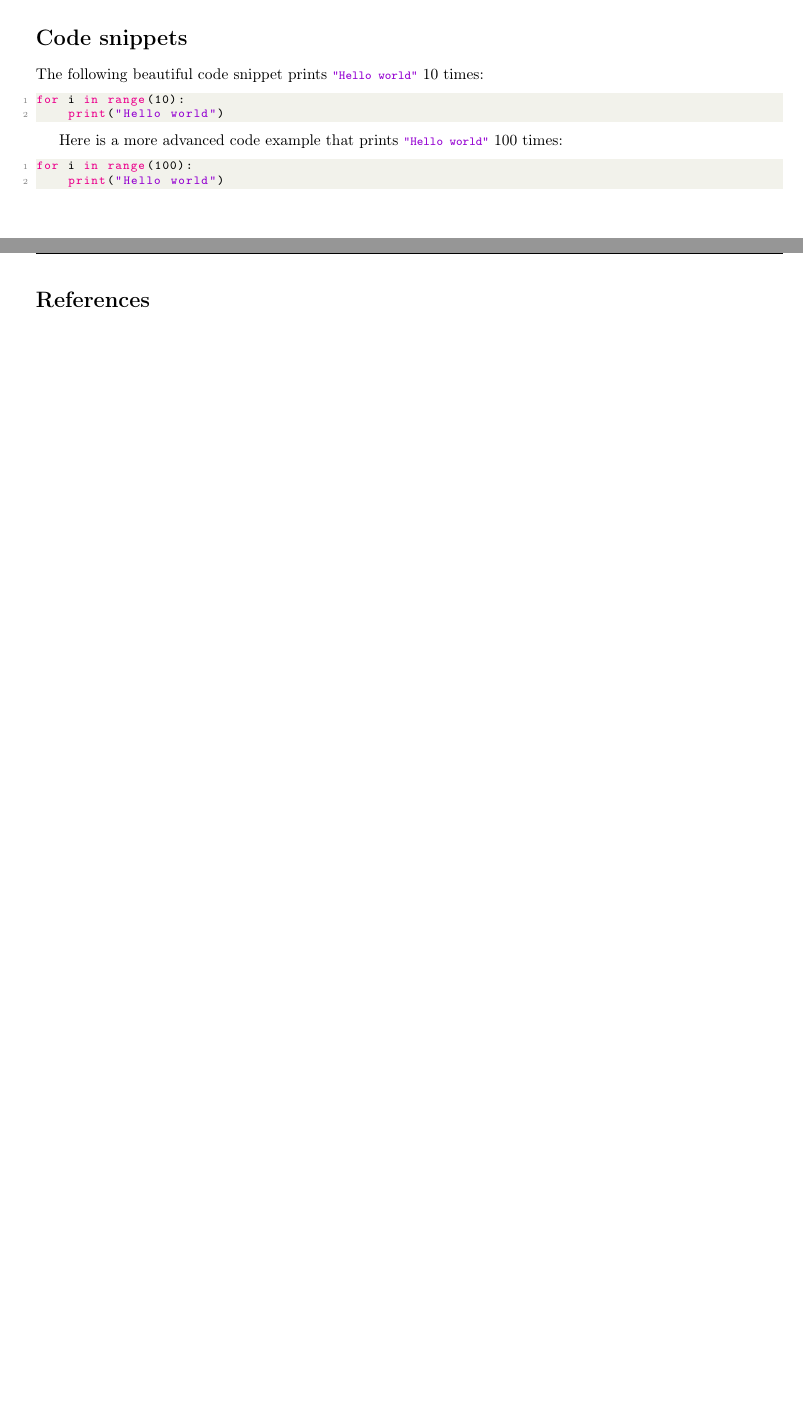
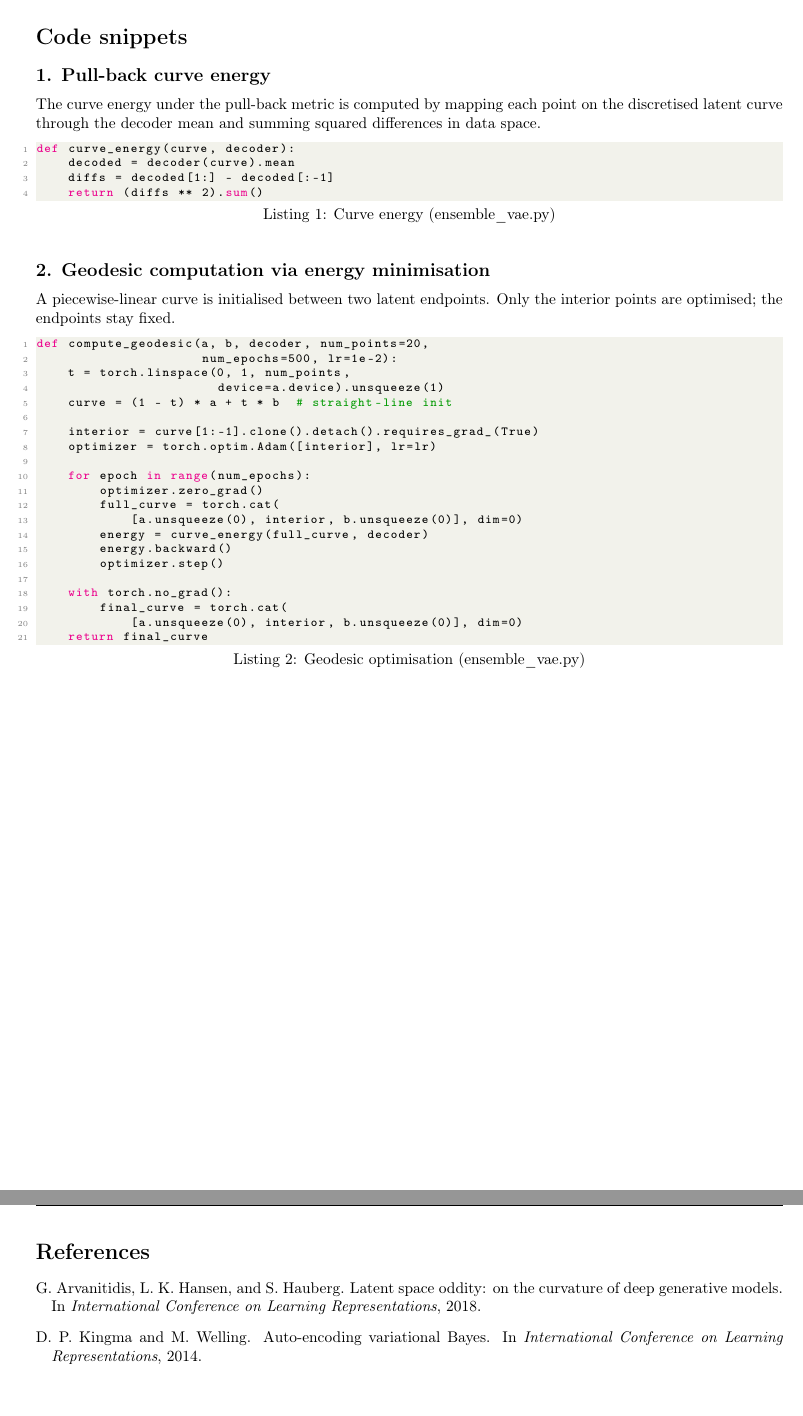
Before and after one commit to nicholaseruplarsen/advanced-ml-02460, a LaTeX problem sheet (assignment-2/report/template2.tex): two parts of pages 2 and 3 of 3, joined at a grey line, cut so that both start at the same text, the shorter picture padded with empty space. Compiled offline with pdfLaTeX.

Commit message:
Assignment 2 report written for part A

```diff
--- a/assignment-2/report/template2.tex
+++ b/assignment-2/report/template2.tex
@@ -17,7 +17,7 @@
 \usepackage{fancyhdr}
 \pagestyle{fancy}
 \fancyhead[L]{02460-2026 Mini-project 2}
-\fancyhead[R]{s039894, s271828 \& s314159}
+\fancyhead[R]{s224766, s224750, s224175 \& s224233}
 
 % For including code
 % From https://www.overleaf.com/learn/latex/Code_listing
@@ -89,16 +113,47 @@ by Alice (s039894), Bob (s271828) \& Carlo (s314159) on 3 April 2025
 %%% Code snippet part %%%
 
 \section*{Code snippets}
-The following beautiful code snippet prints \lstinline{"Hello world"} 10 times:
-\begin{lstlisting}
-for i in range(10):
-    print("Hello world")
+
+\subsection*{1. Pull-back curve energy}
+
+The curve energy under the pull-back metric is computed by mapping each
+point on the discretised latent curve through the decoder mean and
+summing squared differences in data space.
+
+\begin{lstlisting}[language=Python, caption={Curve energy (ensemble\_vae.py)}]
+def curve_energy(curve, decoder):
+    decoded = decoder(curve).mean
+    diffs = decoded[1:] - decoded[:-1]
+    return (diffs ** 2).sum()
 \end{lstlisting}
 
-Here is a more advanced code example that prints \lstinline{"Hello world"} 100 times:
-\begin{lstlisting}
-for i in range(100):
-    print("Hello world")
+\subsection*{2. Geodesic computation via energy minimisation}
+
+A piecewise-linear curve is initialised between two latent endpoints.
+Only the interior points are optimised; the endpoints stay fixed.
+
+\begin{lstlisting}[language=Python, caption={Geodesic optimisation (ensemble\_vae.py)}]
+def compute_geodesic(a, b, decoder, num_points=20,
+                     num_epochs=500, lr=1e-2):
+    t = torch.linspace(0, 1, num_points,
+                       device=a.device).unsqueeze(1)
+    curve = (1 - t) * a + t * b  # straight-line init
+
+    interior = curve[1:-1].clone().detach().requires_grad_(True)
+    optimizer = torch.optim.Adam([interior], lr=lr)
+
+    for epoch in range(num_epochs):
+        optimizer.zero_grad()
+        full_curve = torch.cat(
+            [a.unsqueeze(0), interior, b.unsqueeze(0)], dim=0)
+        energy = curve_energy(full_curve, decoder)
+        energy.backward()
+        optimizer.step()
+
+    with torch.no_grad():
+        final_curve = torch.cat(
+            [a.unsqueeze(0), interior, b.unsqueeze(0)], dim=0)
+    return final_curve
 \end{lstlisting}
 
 \newpage
```
Also changed, not shown: assignment-2/report/template.bib (added, +21 -0 lines), assignment-2/report/template2.pdf, assignment-2/report/template2.tex (62 more changed lines).
